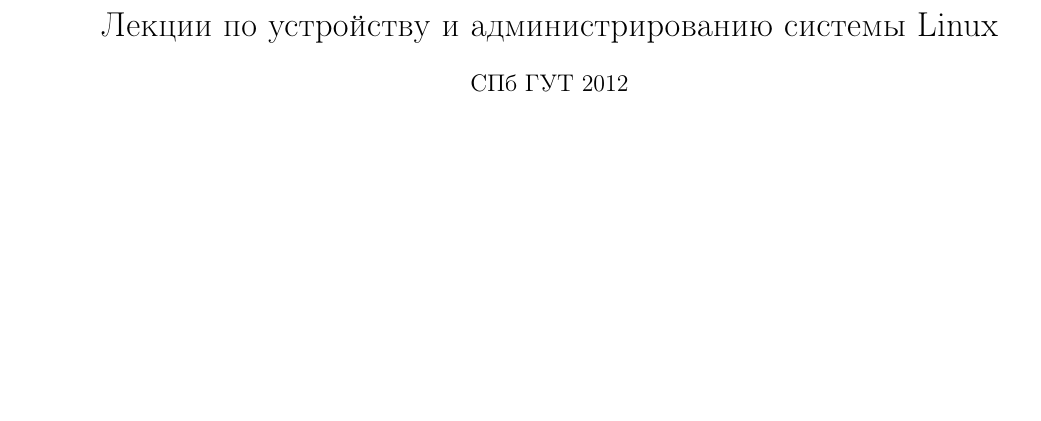
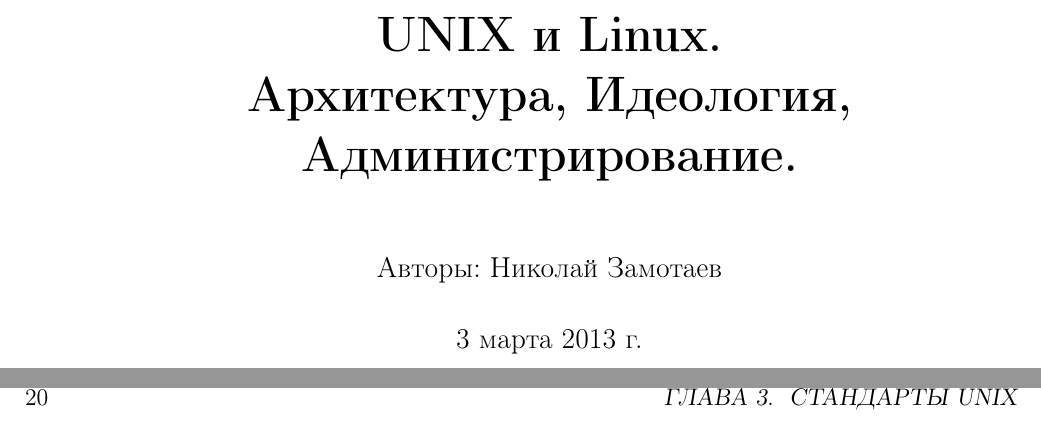
Before and after one commit to fhunter/unix-lectures, a LaTeX book (lectures.tex, which reads lectures-title.tex): part of page 1 of 30 before the commit and two parts of pages 1 and 20 of 47 after it, the two joined at a grey line, cut at the place of the change, the shorter picture padded with empty space. Compiled offline with LaTeX, dvips and Ghostscript.

Commit message:
Исправлен заголовок, заменён стиль на book

```diff
--- a/lectures-title.tex
+++ b/lectures-title.tex
@@ -1,12 +1,6 @@
 \begin{titlepage}
-\newpage
-
-\begin{center}
-\Large Лекции по устройству и администрированию системы Linux
-\end{center}
-
-\begin{center}
-СПб ГУТ 2012
-\end{center}
+\title{\Huge \textbf{UNIX и Linux. \\ Архитектура, Идеология, \\ Администрирование.}}
+\author{Авторы: Николай Замотаев}
+\maketitle
 
 \end{titlepage}
--- a/lectures.tex
+++ b/lectures.tex
@@ -1,4 +1,4 @@
-\documentclass[a4paper,12pt]{report} %размер бумаги устанавливаем А4, шрифт 12пунктов
+\documentclass[a4paper,12pt]{book} %размер бумаги устанавливаем А4, шрифт 12пунктов
 \usepackage[T2A]{fontenc}
 \usepackage[utf8]{inputenc}%включаем свою кодировку: koi8-r или utf8 в UNIX, cp1251 в Windows
 \usepackage[english,russian]{babel}%используем русский и английский языки с переносами
```
Also changed, not shown: lectures.tex (1 more changed lines).
